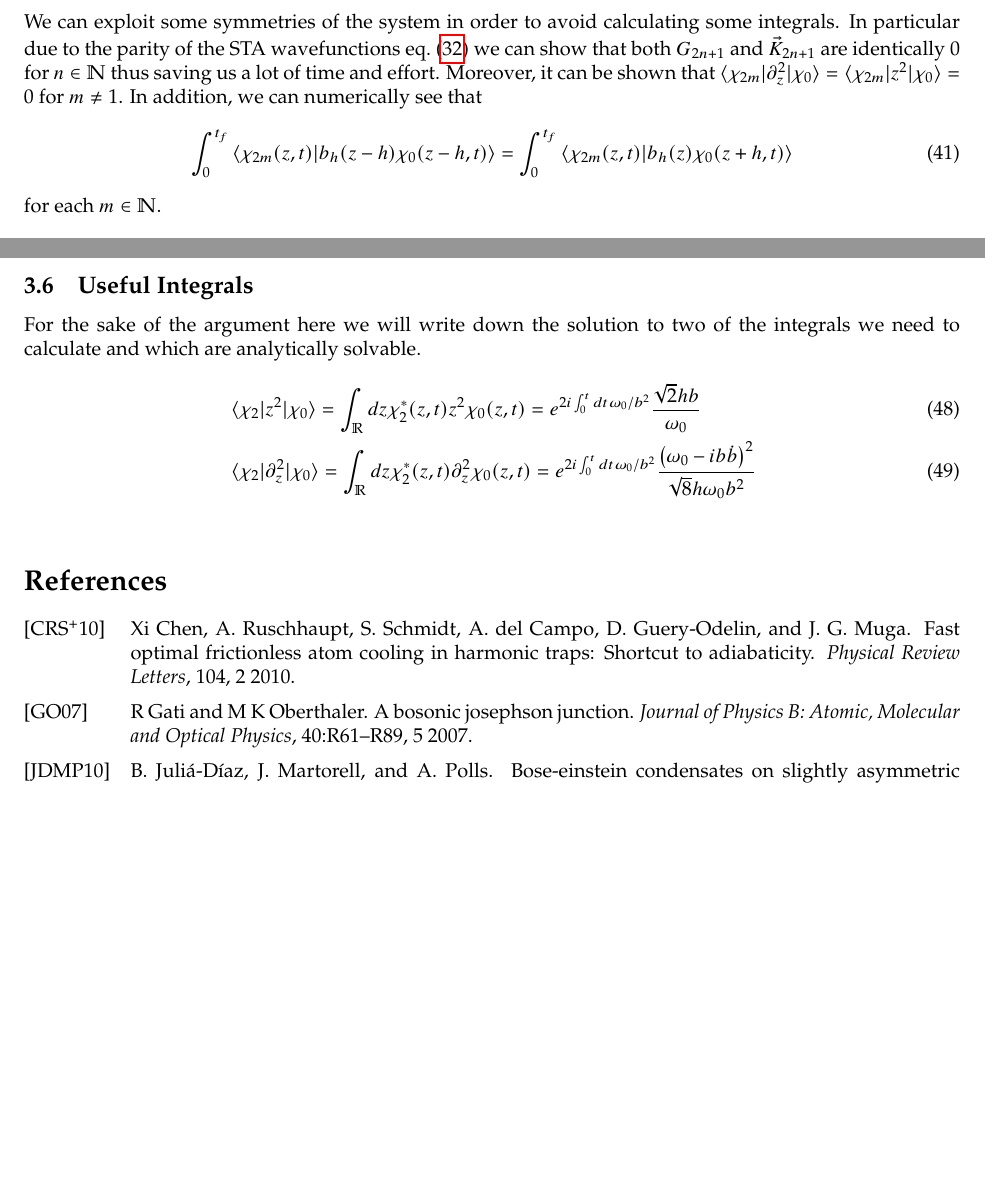
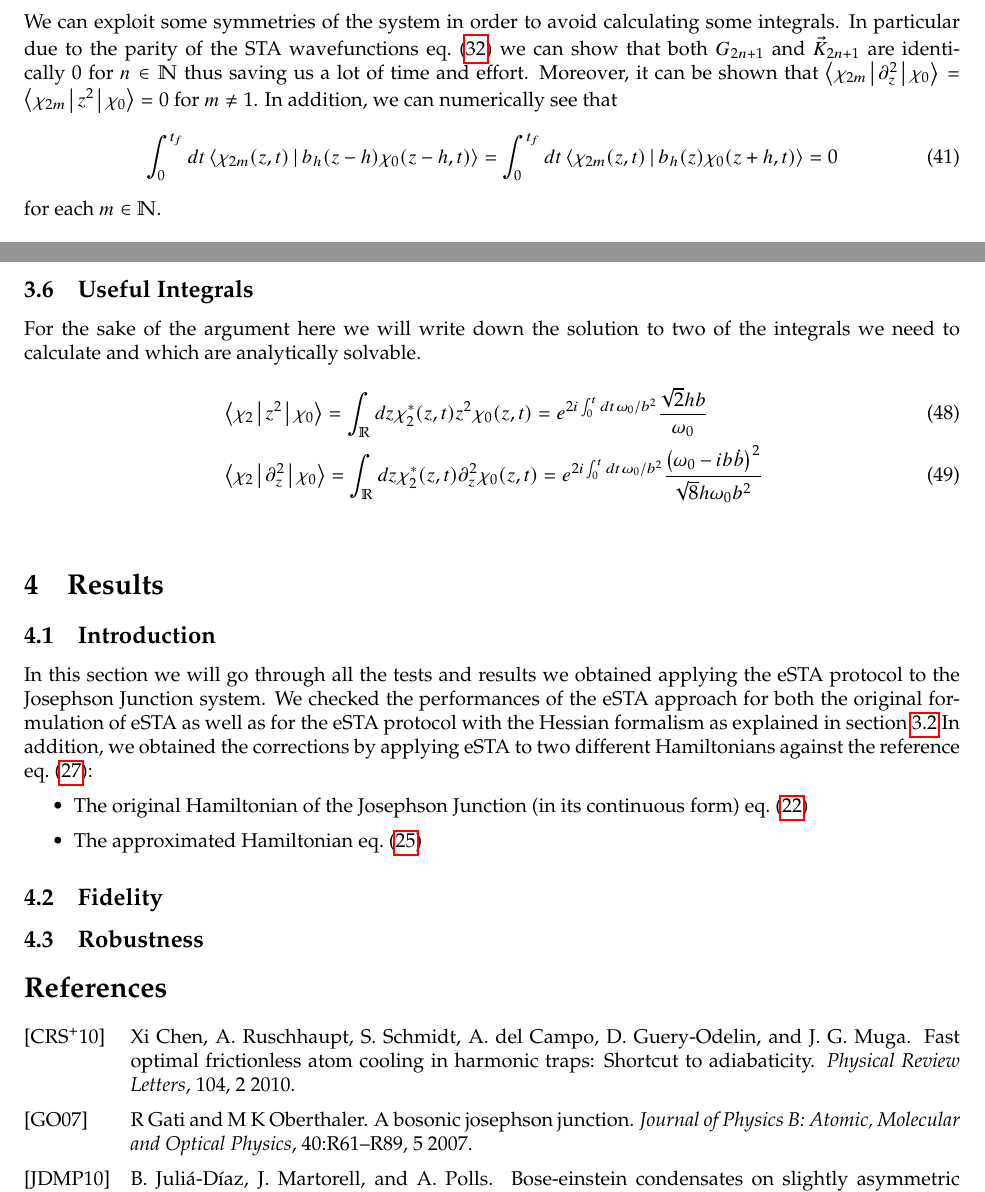
Before and after one commit to manueloid/jj-calc, a LaTeX document (Documents/Notes/notes.tex, which reads Documents/Notes/Chapters/Results/introduction.tex, Documents/Notes/Chapters/eSTA/gn_jj.tex, Documents/Notes/Chapters/eSTA/integrals.tex): two parts of pages 8 and 9 of 9, joined at a grey line, cut so that both start at the same text, the shorter picture padded with empty space. Compiled offline with pdfLaTeX.

Commit message:
Fixed some mistakes with the Dirac braket notation (better use \Braket instead of \braket)

```diff
--- a/Documents/Notes/Chapters/Results/introduction.tex
+++ b/Documents/Notes/Chapters/Results/introduction.tex
@@ -1,5 +1,5 @@
 In this section we will go through all the tests and results we obtained applying the eSTA protocol to the Josephson Junction system.
-We checked the performances of the eSTA approach for both the original formulation of eSTA as well as for the eSTA protocol with the Hessian formalism as explained in \cref{sec:eSTAFormalism}
+We checked the performances of the eSTA approach for both the original formulation of eSTA as well as for the eSTA protocol with the Hessian formalism as explained in \cref{sec:eSTAFormulation}
 In addition, we obtained the corrections by applying eSTA to two different Hamiltonians against the reference \cref{eq:HamiltonianJosephsonJunctionHarmonic}:
 \begin{itemize}
     \item The original Hamiltonian of the Josephson Junction (in its continuous form) \cref{eq:SchrodingerEquationCoefficientsContinuous}
--- a/Documents/Notes/Chapters/eSTA/gn_jj.tex
+++ b/Documents/Notes/Chapters/eSTA/gn_jj.tex
@@ -12,10 +12,13 @@ The correction numbers $ G_{n} $ are found according to \cref{eq:Gn} and since w
 \end{equation}
 We can exploit some symmetries of the system in order to avoid calculating some integrals.
 In particular due to the parity of the STA wavefunctions \cref{eq:STAWavefunctionBoseHubbard} we can show that both $ G_{2n+1} $ and $ \vec{K}_{2n +1} $ are identically 0 for $ n \in \mathbb{N} $ thus saving us a lot of time and effort.
-Moreover, it can be shown that $ \braket{\chi_{2m}|\partial_z^{2}|\chi_{0} } = \braket{\chi_{2m}|z^{2}|\chi_{0} } = 0 $ for $ m \neq 1 $.
+Moreover, it can be shown that $ \Braket{\chi_{2m}|\partial_z^{2}|\chi_{0} } = \Braket{\chi_{2m}|z^{2}|\chi_{0} } = 0 $ for $ m \neq 1 $.
 In addition, we can numerically see that
 \begin{equation}
-    \int_{0}^{t_{f}}\braket{\chi_{2m}(z,t)|b_{h}(z-h)\chi_{0}(z-h,t)} =     \int_{0}^{t_{f}}\braket{\chi_{2m}(z,t)|b_{h}(z)\chi_{0}(z+h,t)}
-\label{eq:bhEquality}
+     \int_{0}^{t_{f}} dt
+        \Braket{
+            \chi_{2m}(z,t)|b_{h}(z-h)\chi_{0}(z-h,t)} =
+     \int_{0}^{t_{f}} dt
+        \Braket{\chi_{2m}(z,t)|b_{h}(z)\chi_{0}(z+h,t)} = 0
 \end{equation}
 for each $ m \in \mathbb{N} $.
--- a/Documents/Notes/Chapters/eSTA/integrals.tex
+++ b/Documents/Notes/Chapters/eSTA/integrals.tex
@@ -1,11 +1,11 @@
 For the sake of the argument here we will write down the solution to two of the integrals we need to calculate and which are analytically solvable.
 \begin{align}
 	%First integral
-	  & \braket{\chi_{2}|z^2|\chi_{0}} =
+	  & \Braket{\chi_{2}|z^2|\chi_{0}} =
         \int_{\mathbb{R}}dz \chi_{2}^{*}(z,t) z^2 \chi_{0}(z,t) =
         e^{2i\int_{0}^{t}dt\omega_{0}/b^2 }\frac{\sqrt{2}h b   }{\omega_0}\\
 	%Second integral
-	  & \braket{\chi_{2}|\partial_z^2|\chi_{0}} =
+	  & \Braket{\chi_{2}|\partial_z^2|\chi_{0}} =
         \int_{\mathbb{R}}dz \chi_{2}^{*}(z,t) \partial_z^2 \chi_{0}(z,t)=
         e^{2i\int_{0}^{t}dt\omega_{0}/b^2 }\frac{\left(\omega_0 - ib\dot{b}\right)^2}{ \sqrt{8} h\omega_0b^2 }
 \end{align}
--- a/Documents/Notes/notes.tex
+++ b/Documents/Notes/notes.tex
@@ -34,2 +34,3 @@
+\import{Chapters/Results/}{chapter.tex}
 \bibliography{bibliography}
 \end{document}
```
Also changed, not shown: Documents/Notes/Chapters/eSTA/kn_jj.tex (+1 -1 lines), Documents/Notes/latex_build/notes.pdf, Documents/Notes/notes.tex (28 more changed lines).
